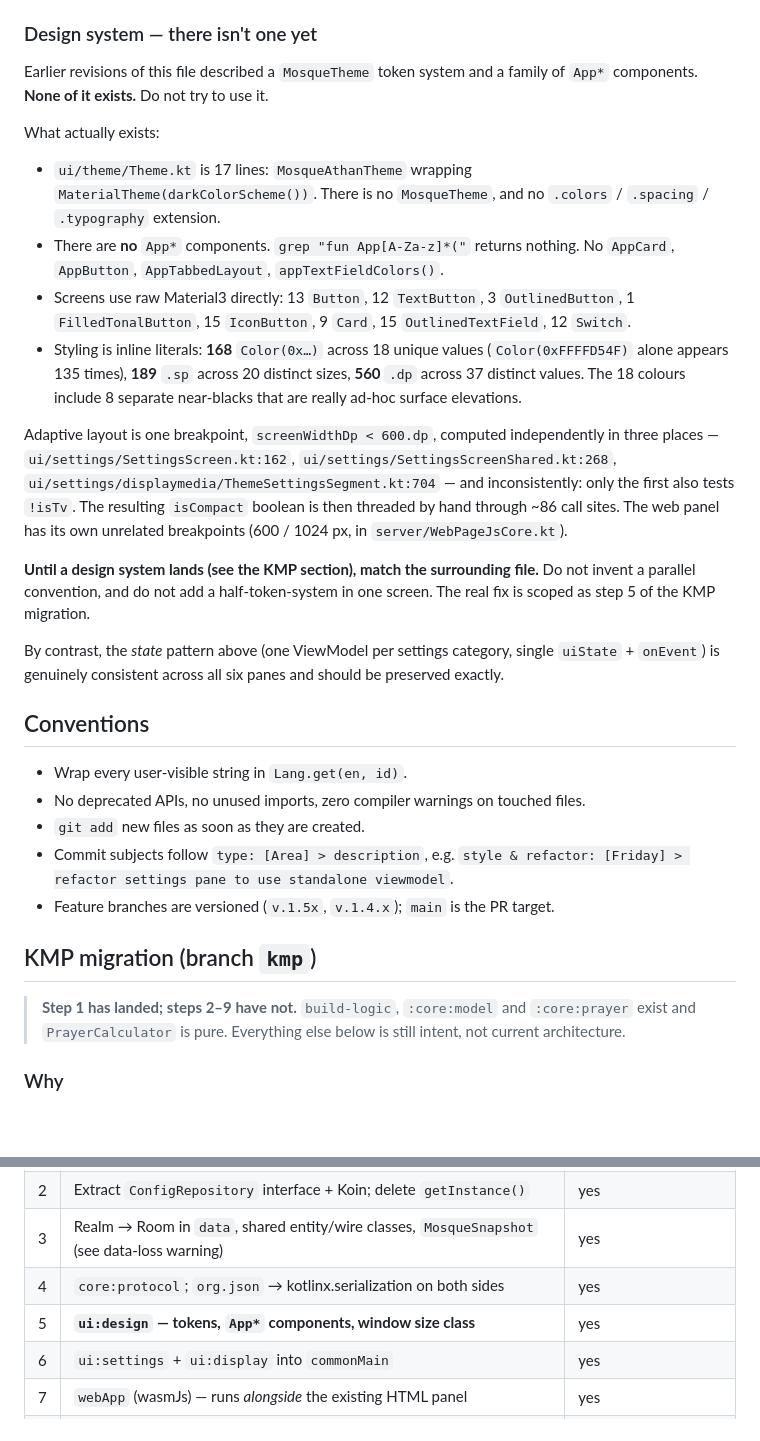
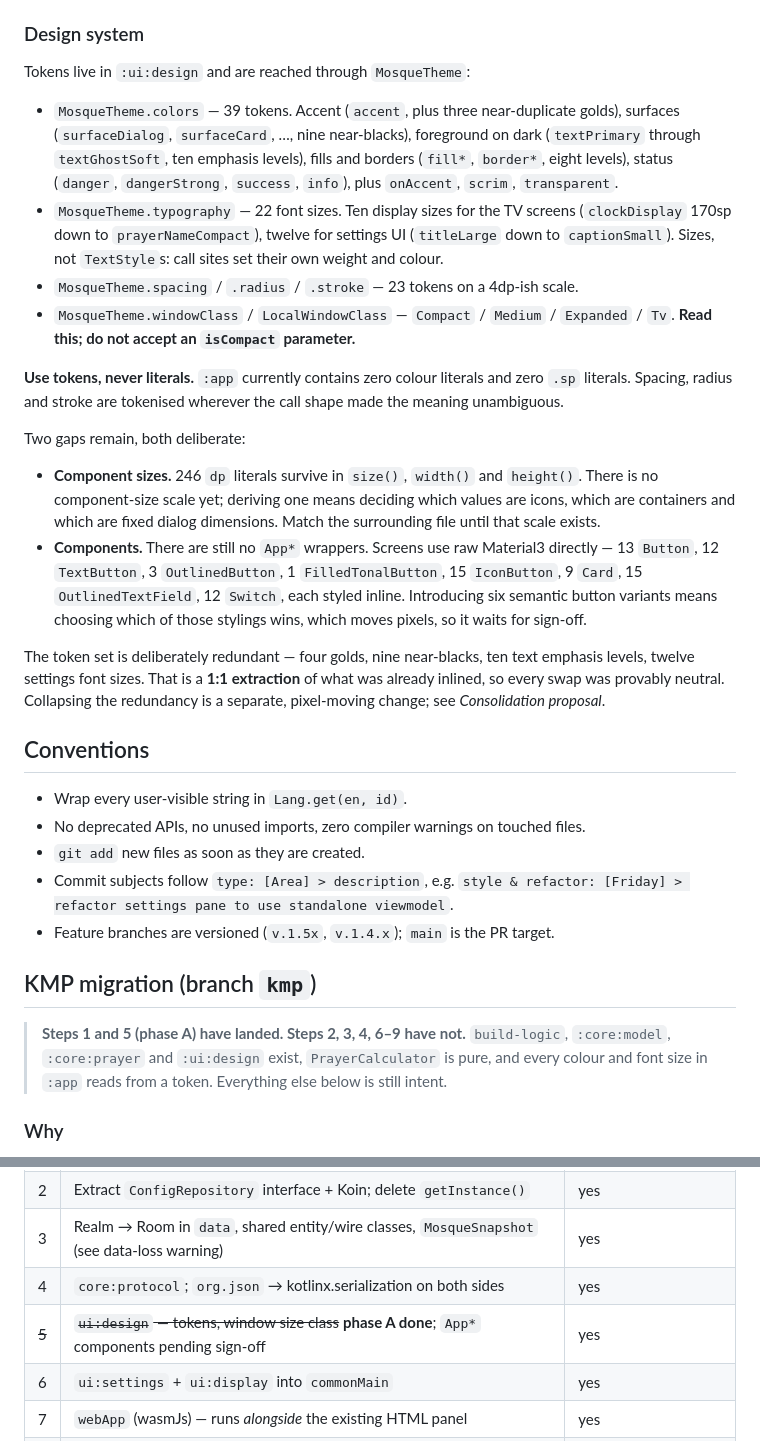
Before and after one commit to screedgroovern/Mosque-Athan, a Markdown page: CLAUDE.md, 2 parts joined by grey strips. Drawn GitHub-style; blank space fills up the shorter version.

Commit message:
docs: [Design] > document the landed token system and the phase B proposal
Rewrites the Design system section, which said "there isn't one yet". There is
now: 39 colour tokens, 22 font sizes, 23 spacing/radius/stroke, and a window
size class, all reached through MosqueTheme. Records the two deliberate gaps -
246 dp literals in size()/width()/height() with no size scale to put them on,
and no App* components yet - so the next session matches the surrounding file
rather than inventing a parallel convention.

Adds the phase B consolidation proposal: colour 39 to 19, font sizes 22 to 17,
six new component size tokens. Every merge moves pixels, so it is recorded as a
proposal awaiting sign-off rather than applied, and it is the one part of step 5
that cannot be machine-verified neutral. Links the visual version, where the
argument is actually legible - four near-identical golds and four font sizes one
point apart only look redundant when rendered at true size.

Also marks step 5 phase A as landed in the migration table.

Co-Authored-By: Claude Opus 5 (1M context) <noreply@anthropic.com>

```diff
--- a/CLAUDE.md
+++ b/CLAUDE.md
@@ -91,41 +91,45 @@ Consistently applied across all six panes — follow it exactly:
 - High-frequency text input is buffered in local `remember { mutableStateOf(...) }` inside the leaf composable and only emitted upward when parsed/valid, to avoid a Realm write per keystroke.
 - `isCompact` (screen width < 600dp and not a TV) drives the phone layout; `isTv` is detected via `UiModeManager`.
 
-### Design system — there isn't one yet
+### Design system
 
-Earlier revisions of this file described a `MosqueTheme` token system and a
-family of `App*` components. **None of it exists.** Do not try to use it.
+Tokens live in `:ui:design` and are reached through `MosqueTheme`:
 
-What actually exists:
+- `MosqueTheme.colors` — 39 tokens. Accent (`accent`, plus three near-duplicate
+  golds), surfaces (`surfaceDialog`, `surfaceCard`, …, nine near-blacks),
+  foreground on dark (`textPrimary` through `textGhostSoft`, ten emphasis
+  levels), fills and borders (`fill*`, `border*`, eight levels), status
+  (`danger`, `dangerStrong`, `success`, `info`), plus `onAccent`, `scrim`,
+  `transparent`.
+- `MosqueTheme.typography` — 22 font sizes. Ten display sizes for the TV
+  screens (`clockDisplay` 170sp down to `prayerNameCompact`), twelve for
+  settings UI (`titleLarge` down to `captionSmall`). Sizes, not `TextStyle`s:
+  call sites set their own weight and colour.
+- `MosqueTheme.spacing` / `.radius` / `.stroke` — 23 tokens on a 4dp-ish scale.
+- `MosqueTheme.windowClass` / `LocalWindowClass` — `Compact` / `Medium` /
+  `Expanded` / `Tv`. **Read this; do not accept an `isCompact` parameter.**
 
-- `ui/theme/Theme.kt` is 17 lines: `MosqueAthanTheme` wrapping
-  `MaterialTheme(darkColorScheme())`. There is no `MosqueTheme`, and no
-  `.colors` / `.spacing` / `.typography` extension.
-- There are **no** `App*` components. `grep "fun App[A-Za-z]*("` returns
-  nothing. No `AppCard`, `AppButton`, `AppTabbedLayout`, `appTextFieldColors()`.
-- Screens use raw Material3 directly: 13 `Button`, 12 `TextButton`, 3
-  `OutlinedButton`, 1 `FilledTonalButton`, 15 `IconButton`, 9 `Card`, 15
-  `OutlinedTextField`, 12 `Switch`.
-- Styling is inline literals: **168** `Color(0x…)` across 18 unique values
-  (`Color(0xFFFFD54F)` alone appears 135 times), **189** `.sp` across 20
-  distinct sizes, **560** `.dp` across 37 distinct values. The 18 colours
-  include 8 separate near-blacks that are really ad-hoc surface elevations.
+**Use tokens, never literals.** `:app` currently contains zero colour literals
+and zero `.sp` literals. Spacing, radius and stroke are tokenised wherever the
+call shape made the meaning unambiguous.
 
-Adaptive layout is one breakpoint, `screenWidthDp < 600.dp`, computed
-independently in three places — `ui/settings/SettingsScreen.kt:162`,
-`ui/settings/SettingsScreenShared.kt:268`,
-`ui/settings/displaymedia/ThemeSettingsSegment.kt:704` — and inconsistently:
-only the first also tests `!isTv`. The resulting `isCompact` boolean is then
-threaded by hand through ~86 call sites. The web panel has its own unrelated
-breakpoints (600 / 1024 px, in `server/WebPageJsCore.kt`).
+Two gaps remain, both deliberate:
 
-**Until a design system lands (see the KMP section), match the surrounding
-file.** Do not invent a parallel convention, and do not add a half-token-system
-in one screen. The real fix is scoped as step 5 of the KMP migration.
+- **Component sizes.** 246 `dp` literals survive in `size()`, `width()` and
+  `height()`. There is no component-size scale yet; deriving one means deciding
+  which values are icons, which are containers and which are fixed dialog
+  dimensions. Match the surrounding file until that scale exists.
+- **Components.** There are still no `App*` wrappers. Screens use raw Material3
+  directly — 13 `Button`, 12 `TextButton`, 3 `OutlinedButton`, 1
+  `FilledTonalButton`, 15 `IconButton`, 9 `Card`, 15 `OutlinedTextField`, 12
+  `Switch`, each styled inline. Introducing six semantic button variants means
+  choosing which of those stylings wins, which moves pixels, so it waits for
+  sign-off.
 
-By contrast, the *state* pattern above (one ViewModel per settings category,
-single `uiState` + `onEvent`) is genuinely consistent across all six panes and
-should be preserved exactly.
+The token set is deliberately redundant — four golds, nine near-blacks, ten text
+emphasis levels, twelve settings font sizes. That is a **1:1 extraction** of what
+was already inlined, so every swap was provably neutral. Collapsing the
+redundancy is a separate, pixel-moving change; see *Consolidation proposal*.
 
 ## Conventions
 
@@ -137,9 +141,10 @@ should be preserved exactly.
 
 ## KMP migration (branch `kmp`)
 
-> **Step 1 has landed; steps 2–9 have not.** `build-logic`, `:core:model` and
-> `:core:prayer` exist and `PrayerCalculator` is pure. Everything else below is
-> still intent, not current architecture.
+> **Steps 1 and 5 (phase A) have landed. Steps 2, 3, 4, 6–9 have not.**
+> `build-logic`, `:core:model`, `:core:prayer` and `:ui:design` exist,
+> `PrayerCalculator` is pure, and every colour and font size in `:app` reads
+> from a token. Everything else below is still intent.
 
 ### Why
 
@@ -442,7 +447,7 @@ shippable throughout.
 | 2 | Extract `ConfigRepository` interface + Koin; delete `getInstance()` | yes |
 | 3 | Realm → Room in `data`, shared entity/wire classes, `MosqueSnapshot` (see data-loss warning) | yes |
 | 4 | `core:protocol`; `org.json` → kotlinx.serialization on both sides | yes |
-| 5 | **`ui:design` — tokens, `App*` components, window size class** | yes |
+| ~~5~~ | ~~`ui:design` — tokens, window size class~~ **phase A done**; `App*` components pending sign-off | yes |
 | 6 | `ui:settings` + `ui:display` into `commonMain` | yes |
 | 7 | `webApp` (wasmJs) — runs *alongside* the existing HTML panel | yes |
 | 8 | Delete `WebPage*.kt` + `*WebSegment.kt` (−9.1k LOC) | only after 7 reaches parity |
```
Also changed, not shown: other parts of CLAUDE.md (+35 -0 lines).
